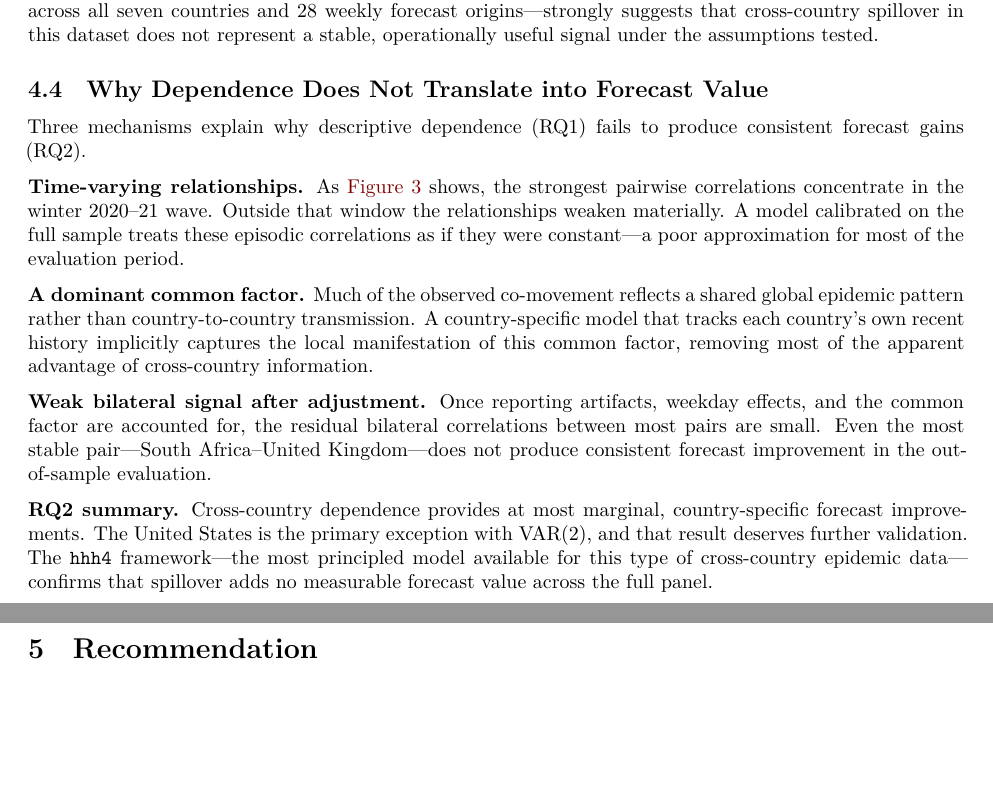
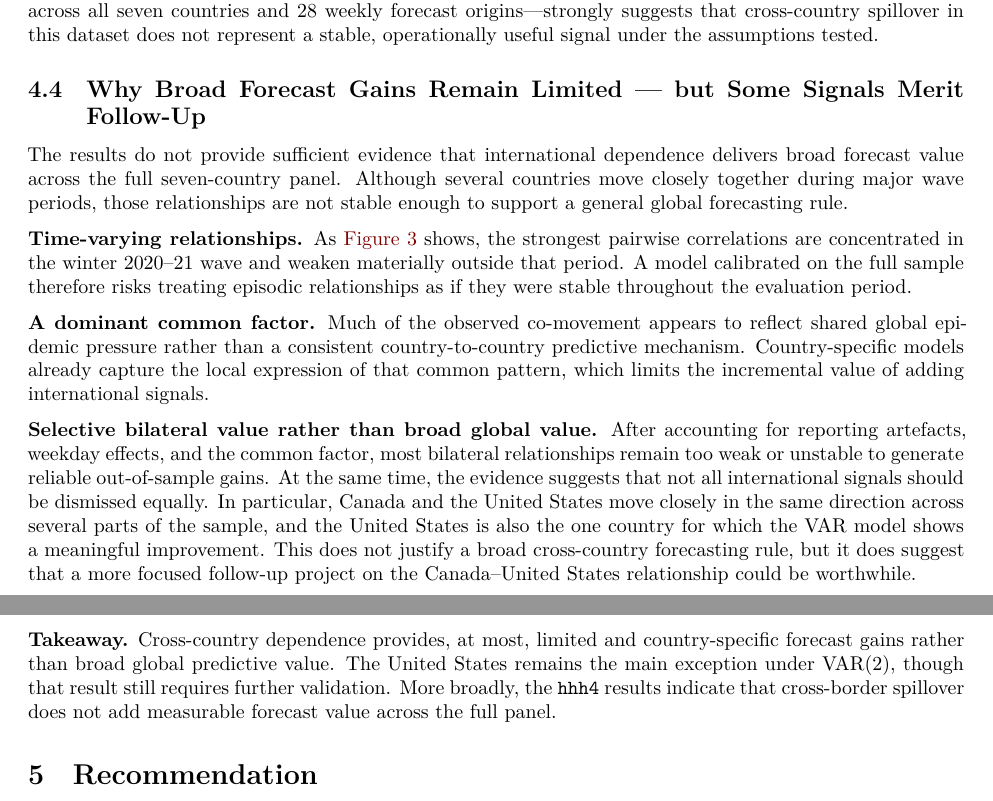
Before and after one commit to CatherineYao317/COVID-Cross-Country-Dependence-and-its-Forecast-Value, a Quarto document (executive_report.qmd): two parts of pages 10 and 11 of 11, joined at a grey line, cut so that both start at the same text, the shorter picture padded with empty space. Rendered offline with R 4.5, knitr and Pandoc in place of Quarto, then LaTeX, with nearby package versions.

Commit message:
Update executive_report.qmd

```diff
--- a/executive_report.qmd
+++ b/executive_report.qmd
@@ -343,23 +343,17 @@ This is not a failure of the framework: it is a substantive finding.
 The `hhh4` model is specifically designed to detect cross-country epidemic transmission.
 Its inability to improve on the within-country specification—across all seven countries and 28 weekly forecast origins—strongly suggests that cross-country spillover in this dataset does not represent a stable, operationally useful signal under the assumptions tested.
 
-## Why Dependence Does Not Translate into Forecast Value
+## Why Broad Forecast Gains Remain Limited — but Some Signals Merit Follow-Up
 
-Three mechanisms explain why descriptive dependence (RQ1) fails to produce consistent forecast gains (RQ2).
+The results do not provide sufficient evidence that international dependence delivers broad forecast value across the full seven-country panel. Although several countries move closely together during major wave periods, those relationships are not stable enough to support a general global forecasting rule.
 
-**Time-varying relationships.** As @fig-rolling shows, the strongest pairwise correlations concentrate in the winter 2020–21 wave.
-Outside that window the relationships weaken materially.
-A model calibrated on the full sample treats these episodic correlations as if they were constant—a poor approximation for most of the evaluation period.
+**Time-varying relationships.** As @fig-rolling shows, the strongest pairwise correlations are concentrated in the winter 2020–21 wave and weaken materially outside that period. A model calibrated on the full sample therefore risks treating episodic relationships as if they were stable throughout the evaluation period.
 
-**A dominant common factor.** Much of the observed co-movement reflects a shared global epidemic pattern rather than country-to-country transmission.
-A country-specific model that tracks each country's own recent history implicitly captures the local manifestation of this common factor, removing most of the apparent advantage of cross-country information.
+**A dominant common factor.** Much of the observed co-movement appears to reflect shared global epidemic pressure rather than a consistent country-to-country predictive mechanism. Country-specific models already capture the local expression of that common pattern, which limits the incremental value of adding international signals.
 
-**Weak bilateral signal after adjustment.** Once reporting artifacts, weekday effects, and the common factor are accounted for, the residual bilateral correlations between most pairs are small.
-Even the most stable pair—South Africa–United Kingdom—does not produce consistent forecast improvement in the out-of-sample evaluation.
+**Selective bilateral value rather than broad global value.** After accounting for reporting artefacts, weekday effects, and the common factor, most bilateral relationships remain too weak or unstable to generate reliable out-of-sample gains. At the same time, the evidence suggests that not all international signals should be dismissed equally. In particular, Canada and the United States move closely in the same direction across several parts of the sample, and the United States is also the one country for which the VAR model shows a meaningful improvement. This does not justify a broad cross-country forecasting rule, but it does suggest that a more focused follow-up project on the Canada–United States relationship could be worthwhile.
 
-**RQ2 summary.** Cross-country dependence provides at most marginal, country-specific forecast improvements.
-The United States is the primary exception with VAR(2), and that result deserves further validation.
-The `hhh4` framework—the most principled model available for this type of cross-country epidemic data—confirms that spillover adds no measurable forecast value across the full panel.
+**Takeaway.** Cross-country dependence provides, at most, limited and country-specific forecast gains rather than broad global predictive value. The United States remains the main exception under VAR(2), though that result still requires further validation. More broadly, the `hhh4` results indicate that cross-border spillover does not add measurable forecast value across the full panel.
 
 # Recommendation
 
```
